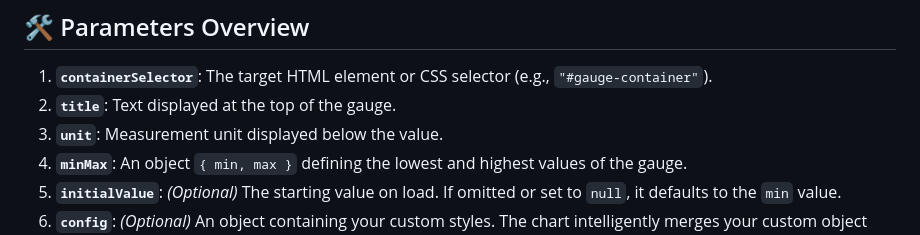
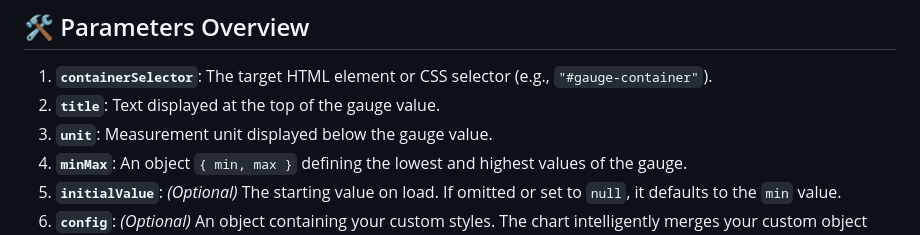
Before and after one commit to Dariush-Hassani/observable-charts, a Markdown page: src/d3-animated-gauge/readme.md, the part around the change. Rendered like a GitHub page.

Commit message:
feat: edit readme.md of d3 animated gauge

```diff
--- a/src/d3-animated-gauge/readme.md
+++ b/src/d3-animated-gauge/readme.md
@@ -98,8 +98,8 @@ If you are using plain HTML without a bundler, you can use an `importmap` to res
 ## 🛠 Parameters Overview
 
 1. **`containerSelector`**: The target HTML element or CSS selector (e.g., `"#gauge-container"`).
-2. **`title`**: Text displayed at the top of the gauge.
-3. **`unit`**: Measurement unit displayed below the value.
+2. **`title`**: Text displayed at the top of the gauge value.
+3. **`unit`**: Measurement unit displayed below the gauge value.
 4. **`minMax`**: An object `{ min, max }` defining the lowest and highest values of the gauge.
 5. **`initialValue`**: _(Optional)_ The starting value on load. If omitted or set to `null`, it defaults to the `min` value.
 6. **`config`**: _(Optional)_ An object containing your custom styles. The chart intelligently merges your custom object with the defaults, so **you only need to include the specific variables you want to change**.
```
